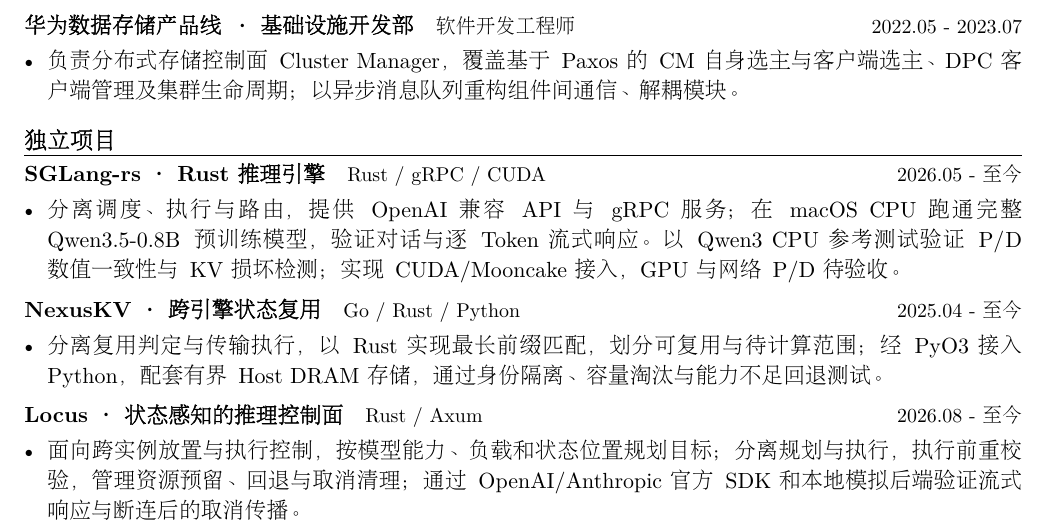
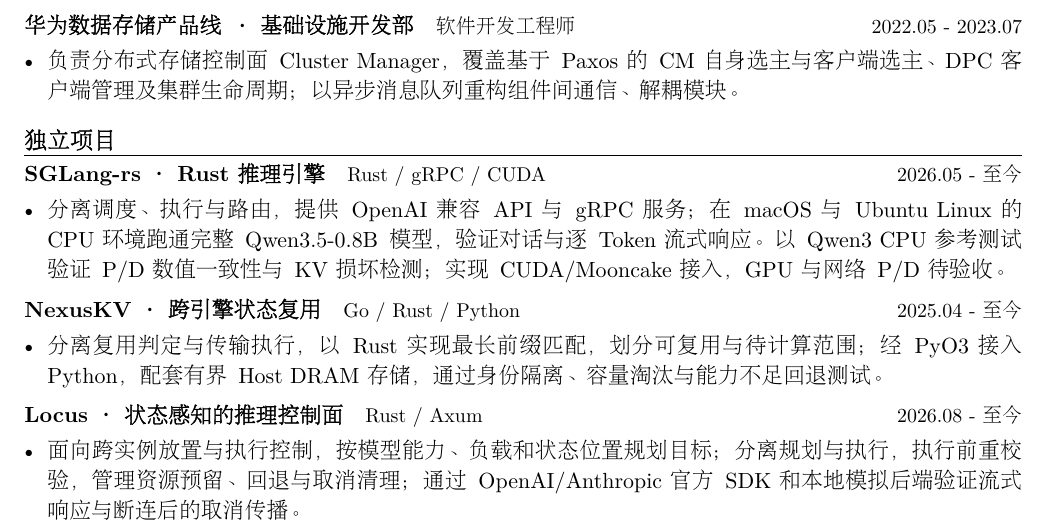
Before and after one commit to imReese/imReese, a LaTeX CV (resume/main.tex): part of the page, cut so that both start at the same text. Compiled offline with XeLaTeX; a missing font is replaced by an installed copy or a similar font.

Commit message:
docs: clarify Qwen3.5 CPU validation platforms in resume

```diff
--- a/resume/main.tex
+++ b/resume/main.tex
@@ -82,7 +82,7 @@
 \cvsection{独立项目}
 \compactproject{SGLang-rs · Rust 推理引擎}{2026.05 - 至今}{https://github.com/imReese/sglang-rs}{Rust / gRPC / CUDA}
 \begin{itemize}
-\item 分离调度、执行与路由，提供 OpenAI 兼容 API 与 gRPC 服务；在 macOS CPU 跑通完整 \mbox{Qwen3.5-0.8B} 预训练模型，验证对话与逐 Token 流式响应。以 Qwen3 CPU 参考测试验证 P/D 数值一致性与 KV 损坏检测；实现 CUDA/Mooncake 接入，GPU 与网络 P/D 待验收。
+\item 分离调度、执行与路由，提供 OpenAI 兼容 API 与 gRPC 服务；在 macOS 与 Ubuntu Linux 的 CPU 环境跑通完整 \mbox{Qwen3.5-0.8B} 模型，验证对话与逐 Token 流式响应。以 Qwen3 CPU 参考测试验证 P/D 数值一致性与 KV 损坏检测；实现 CUDA/Mooncake 接入，GPU 与网络 P/D 待验收。
 \end{itemize}
 \vspace{2pt}
 \compactproject{NexusKV · 跨引擎状态复用}{2025.04 - 至今}{https://github.com/imReese/NexusKV}{Go / Rust / Python}
```
Also changed, not shown: resume/main.pdf.
